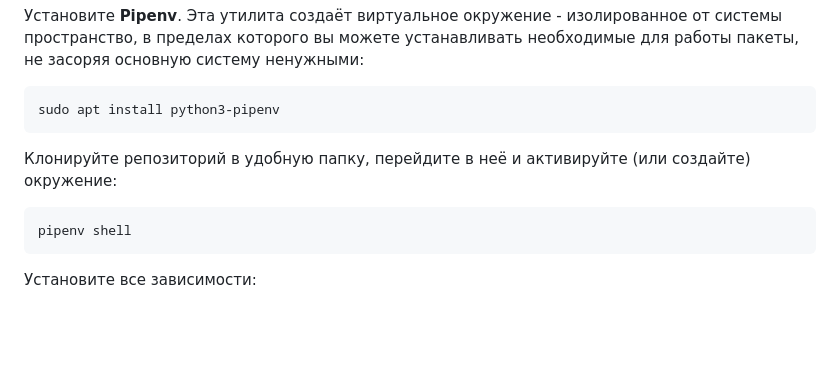
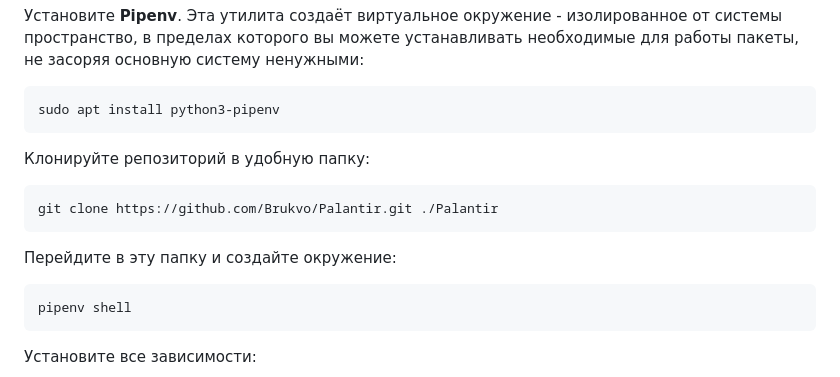
Before and after one commit to Brukvo/Palantir, a Markdown page: README.md, the part around the change. Drawn GitHub-style; blank space fills up the shorter version.

Commit message:
исправления в файле

````diff
--- a/README.md
+++ b/README.md
@@ -98,7 +98,11 @@ sudo apt upgrade
 ```shell
 sudo apt install python3-pipenv
 ```
-Клонируйте репозиторий в удобную папку, перейдите в неё и активируйте (или создайте) окружение:
+Клонируйте репозиторий в удобную папку:
+```shell
+git clone https://github.com/Brukvo/Palantir.git ./Palantir
+```
+Перейдите в эту папку и создайте окружение:
 ```shell
 pipenv shell
 ```
````
